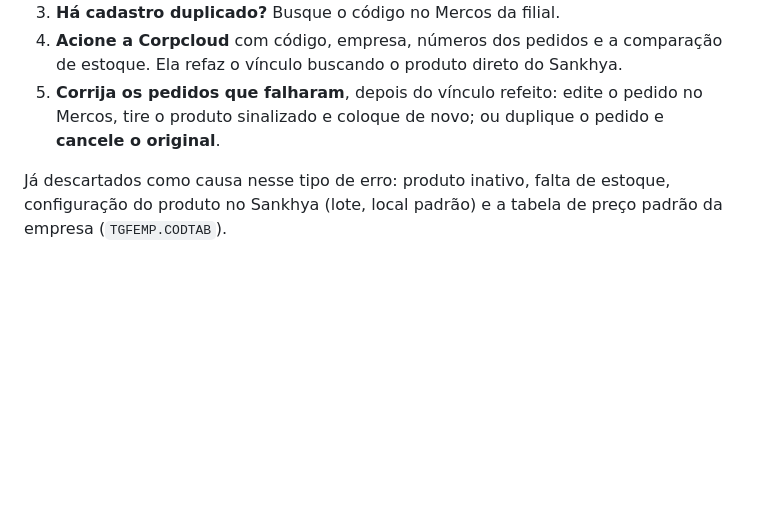
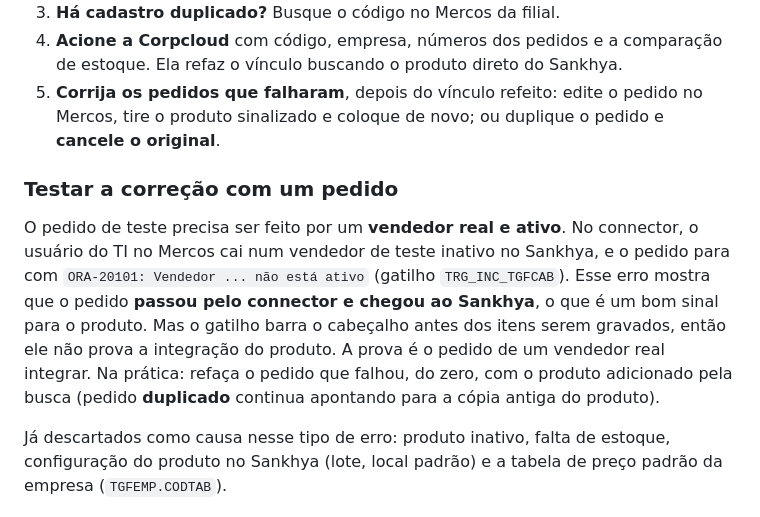
Before and after one commit to kevincriscastro-boop/comercial-interno-portfolio, a Markdown page: docs/INTEGRACAO.md, the part around the change. GitHub-like rendering; blank space fills up the shorter version.

Commit message:
Integração: como testar a correção com um pedido
Co-Authored-By: Claude Opus 5.5 <noreply@anthropic.com>

```diff
--- a/docs/INTEGRACAO.md
+++ b/docs/INTEGRACAO.md
@@ -100,6 +100,16 @@ Qualquer número diferente: **Cancelar importação** e avisar o TI.
 5. **Corrija os pedidos que falharam**, depois do vínculo refeito: edite o pedido no Mercos, tire o
    produto sinalizado e coloque de novo; ou duplique o pedido e **cancele o original**.
 
+### Testar a correção com um pedido
+
+O pedido de teste precisa ser feito por um **vendedor real e ativo**. No connector, o usuário do TI no
+Mercos cai num vendedor de teste inativo no Sankhya, e o pedido para com
+`ORA-20101: Vendedor ... não está ativo` (gatilho `TRG_INC_TGFCAB`). Esse erro mostra que o pedido
+**passou pelo connector e chegou ao Sankhya**, o que é um bom sinal para o produto. Mas o gatilho barra
+o cabeçalho antes dos itens serem gravados, então ele não prova a integração do produto. A prova é o
+pedido de um vendedor real integrar. Na prática: refaça o pedido que falhou, do zero, com o produto
+adicionado pela busca (pedido **duplicado** continua apontando para a cópia antiga do produto).
+
 Já descartados como causa nesse tipo de erro: produto inativo, falta de estoque, configuração do
 produto no Sankhya (lote, local padrão) e a tabela de preço padrão da empresa (`TGFEMP.CODTAB`).
 
```
